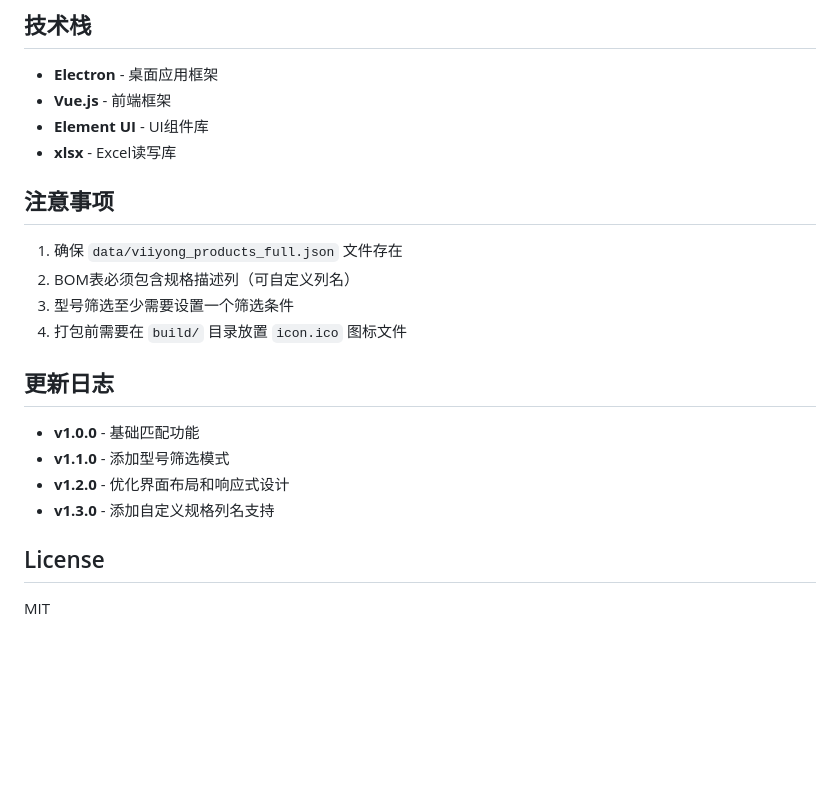
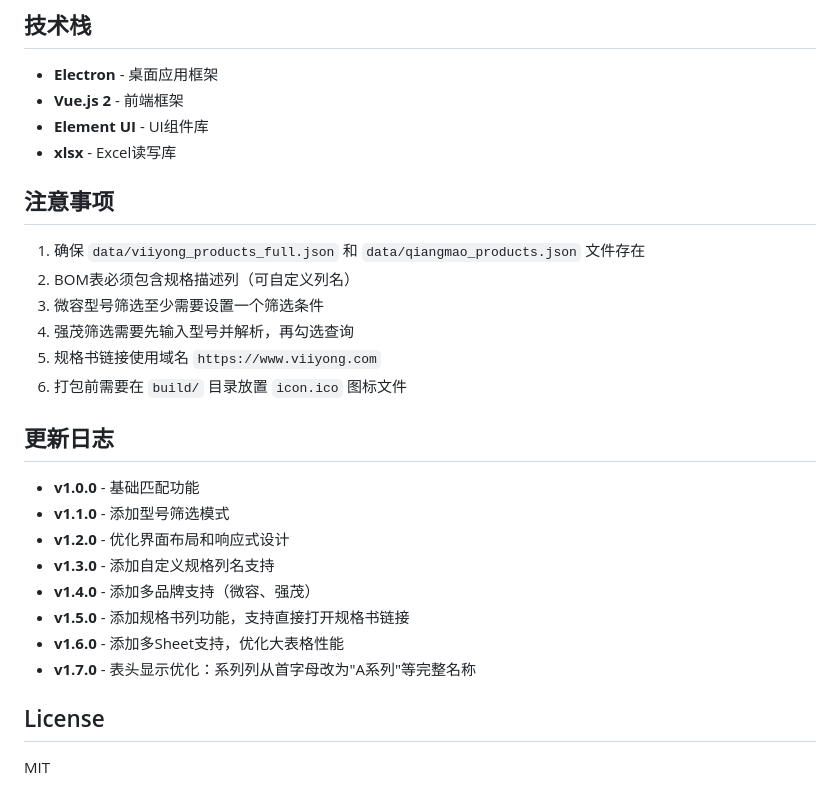
Before and after one commit to yanguin/bommatch, a Markdown page: README.md, the part around one of its changes. GitHub-like rendering; blank space fills up the shorter version.

```diff
--- a/README.md
+++ b/README.md
@@ -135,16 +176,18 @@ node json_to_xlsx.js
 ## 技术栈
 
 - **Electron** - 桌面应用框架
-- **Vue.js** - 前端框架
+- **Vue.js 2** - 前端框架
 - **Element UI** - UI组件库
 - **xlsx** - Excel读写库
 
 ## 注意事项
 
-1. 确保 `data/viiyong_products_full.json` 文件存在
+1. 确保 `data/viiyong_products_full.json` 和 `data/qiangmao_products.json` 文件存在
 2. BOM表必须包含规格描述列（可自定义列名）
-3. 型号筛选至少需要设置一个筛选条件
-4. 打包前需要在 `build/` 目录放置 `icon.ico` 图标文件
+3. 微容型号筛选至少需要设置一个筛选条件
+4. 强茂筛选需要先输入型号并解析，再勾选查询
+5. 规格书链接使用域名 `https://www.viiyong.com`
+6. 打包前需要在 `build/` 目录放置 `icon.ico` 图标文件
 
 ## 更新日志
 
@@ -152,6 +195,10 @@ node json_to_xlsx.js
 - **v1.1.0** - 添加型号筛选模式
 - **v1.2.0** - 优化界面布局和响应式设计
 - **v1.3.0** - 添加自定义规格列名支持
+- **v1.4.0** - 添加多品牌支持（微容、强茂）
+- **v1.5.0** - 添加规格书列功能，支持直接打开规格书链接
+- **v1.6.0** - 添加多Sheet支持，优化大表格性能
+- **v1.7.0** - 表头显示优化：系列列从首字母改为"A系列"等完整名称
 
 ## License
 
```
Also changed, not shown: other parts of README.md (+68 -27 lines).
